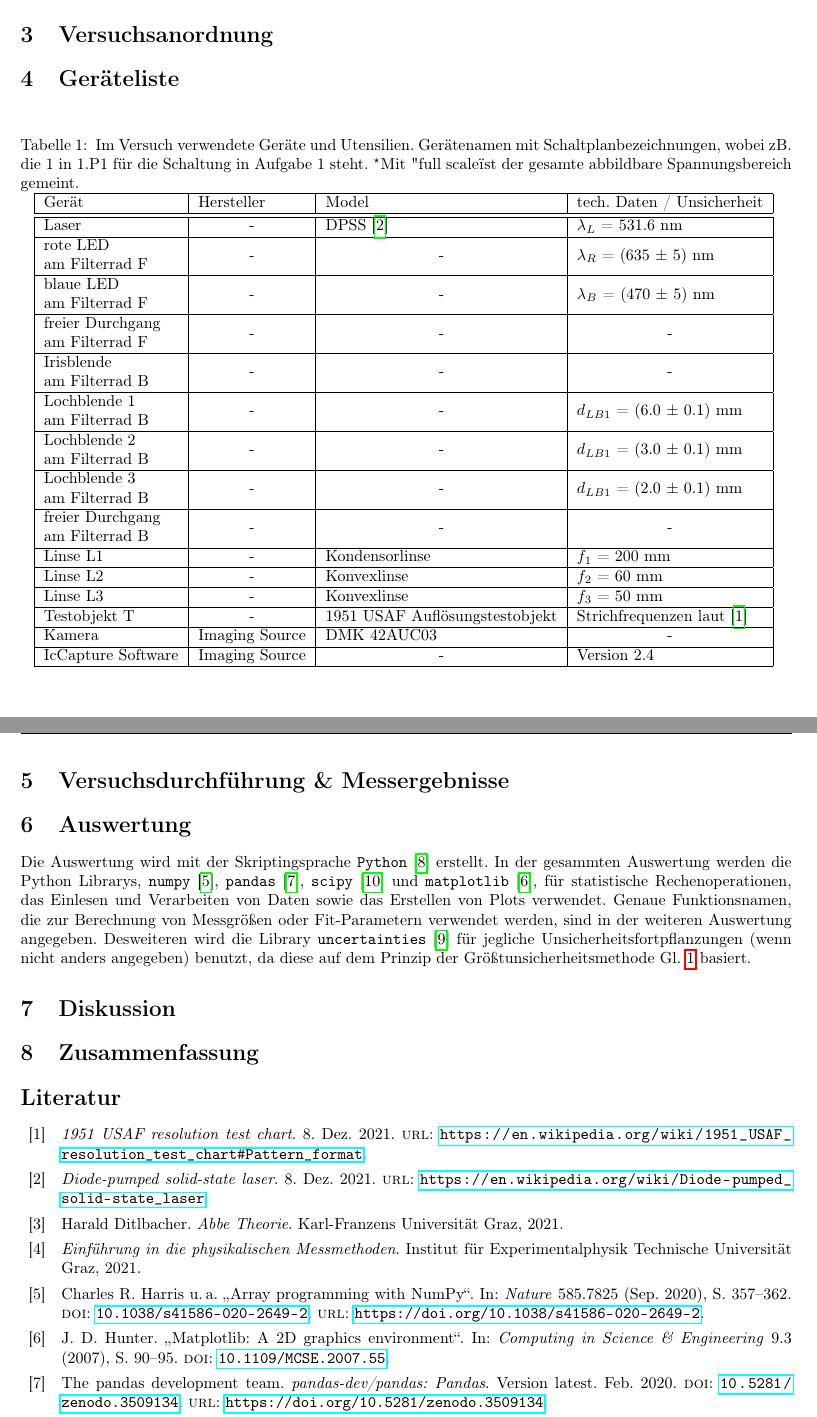
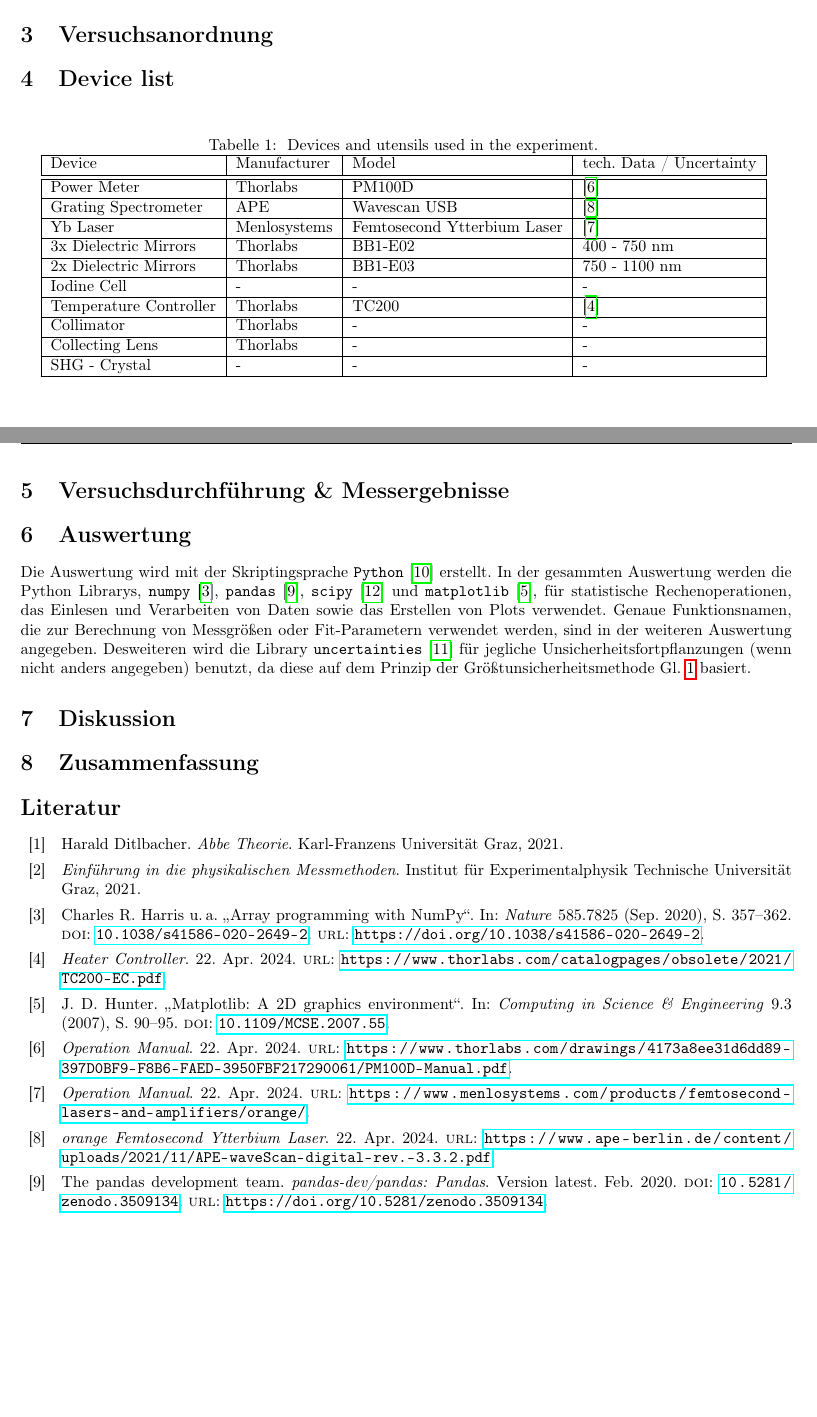
Before and after one commit to LexSoko/MTPA_LAB, a LaTeX document (Latex/Absorption_Spectroscopy/lab_report.tex, which reads Latex/Absorption_Spectroscopy/chapters/5_geraeteliste.tex, Latex/Absorption_Spectroscopy/literatur.bib): two parts of pages 4 and 5 of 5, joined at a grey line, cut so that both start at the same text, the shorter picture padded with empty space. Compiled offline with pdfLaTeX.

Commit message:
added devices to devices list

```diff
--- a/Latex/Absorption_Spectroscopy/chapters/5_geraeteliste.tex
+++ b/Latex/Absorption_Spectroscopy/chapters/5_geraeteliste.tex
@@ -1,31 +1,25 @@
 %************GERÄTELISTE***************
-\section{Geräteliste}
+\section{Device list}
 \label{sec:geraeteliste}
 \begin{table}[H]
 	\centering
 	\caption{
-		Im Versuch verwendete Geräte und Utensilien.
-		Gerätenamen mit Schaltplanbezeichnungen, wobei zB. die 1 in 1.P1 für die Schaltung in Aufgabe 1 steht.
-		$^\star$Mit "full scale" ist der gesamte abbildbare Spannungsbereich gemeint.}
+		Devices and utensils used in the experiment.
+		}
 	\begin{tabular}[h]{| l | l | l | l |}
 		\hline
-		Gerät       & Hersteller   & Model  & tech. Daten / Unsicherheit       \\\hline
+		Device     & Manufacturer   & Model  & tech. Data / Uncertainty       \\\hline
 		\hline
-		Laser &  \allc  & DPSS \cite{DPSS} & $\lambda_L$ = 531.6 nm \\\hline
-		\makecell[l]{rote LED \\ am Filterrad F}& \allc & \allc & $\lambda_R$ = (635 $\pm$ 5) nm \\\hline
-		\makecell[l]{blaue LED \\ am Filterrad F}& \allc & \allc & $\lambda_B$ = (470 $\pm$ 5) nm \\\hline
-		\makecell[l]{freier Durchgang \\ am Filterrad F}& \allc & \allc & \allc \\\hline
-		\makecell[l]{Irisblende \\ am Filterrad B}& \allc & \allc & \allc \\\hline
-		\makecell[l]{Lochblende 1 \\ am Filterrad B}& \allc & \allc & $d_{LB1}$ = (6.0 $\pm$ 0.1) mm\\\hline
-		\makecell[l]{Lochblende 2 \\ am Filterrad B}& \allc & \allc & $d_{LB1}$ = (3.0 $\pm$ 0.1) mm\\\hline
-		\makecell[l]{Lochblende 3 \\ am Filterrad B}& \allc & \allc & $d_{LB1}$ = (2.0 $\pm$ 0.1) mm\\\hline
-		\makecell[l]{freier Durchgang \\ am Filterrad B}& \allc & \allc & \allc \\\hline
-		Linse L1 & \allc & Kondensorlinse & $f_1$ = 200 mm \\\hline
-		Linse L2 & \allc & Konvexlinse & $f_2$ = 60 mm \\\hline
-		Linse L3 & \allc & Konvexlinse & $f_3$ = 50 mm \\\hline
-		Testobjekt T & \allc & 1951 USAF Auflösungstestobjekt & Strichfrequenzen laut \cite{USAF} \\\hline
-		Kamera & Imaging Source & DMK 42AUC03 & \allc \\\hline
-		IcCapture Software & Imaging Source & \allc & Version 2.4 \\\hline
+		Power Meter & Thorlabs & PM100D & \cite{Power} \\ \hline
+		Grating Spectrometer & APE & Wavescan USB &  \cite{Speck} \\ \hline
+		Yb Laser & Menlosystems & Femtosecond Ytterbium Laser & \cite{Laser} \\ \hline
+		3x Dielectric Mirrors & Thorlabs & BB1-E02 & 400 - 750 nm \\ \hline
+		2x Dielectric Mirrors & Thorlabs & BB1-E03 & 750 - 1100 nm \\ \hline
+		Iodine Cell & - & - & - \\ \hline
+ 		Temperature Controller & Thorlabs & TC200 & \cite{TempC} \\ \hline
+		Collimator &Thorlabs & - &- \\ \hline
+		Collecting Lens & Thorlabs & -& - \\ \hline
+		SHG - Crystal & - & - & - \\ \hline
 	\end{tabular}
 	\label{tab:Geraeteliste}
 \end{table}
--- a/Latex/Absorption_Spectroscopy/literatur.bib
+++ b/Latex/Absorption_Spectroscopy/literatur.bib
@@ -90,3 +90,8 @@
 	PUBLISHER="Karl-Franzens Universität Graz",
 	YEAR="2021"
 }
+@ONLINE{Power,
+  TITLE="Operation Manual",
+	PUBLISHER="Thorlabs",
+	DATE="2024-04-22",
+	URL="https://www.thorlabs.com/drawings/4173a8ee31d6dd89-397D0BF9-F8B6-FAED-3950FBF217290061/PM100D-Manual.pdf"
@@ -104,19 +100,17 @@
+  TITLE="orange Femtosecond Ytterbium Laser",
+	PUBLISHER="Menlosystems",
+	DATE="2024-04-22",
+	URL="https://www.ape-berlin.de/content/uploads/2021/11/APE-waveScan-digital-rev.-3.3.2.pdf"
 }
-@ONLINE{CSV,
-  TITLE="Comma Seperated Values",
-	PUBLISHER="Wikipedia",
-	DATE="2021-11-19",
-	URL="https://en.wikipedia.org/wiki/Comma-separated_values"
+@ONLINE{Laser,
+  TITLE="Operation Manual",
+	PUBLISHER="APE",
+	DATE="2024-04-22",
+	URL="https://www.menlosystems.com/products/femtosecond-lasers-and-amplifiers/orange/"
 }
-@ONLINE{USAF,
-  TITLE="1951 USAF resolution test chart",
-	PUBLISHER="Wikipedia",
-	DATE="2021-12-08",
-	URL="https://en.wikipedia.org/wiki/1951_USAF_resolution_test_chart#Pattern_format"
+@ONLINE{TempC,
+  TITLE="Heater Controller",
+	PUBLISHER="Thorlabs",
+	DATE="2024-04-22",
+	URL="https://www.thorlabs.com/catalogpages/obsolete/2021/TC200-EC.pdf"
 }
-@ONLINE{DPSS,
-  TITLE="Diode-pumped solid-state laser",
-	PUBLISHER="Wikipedia",
-	DATE="2021-12-08",
-	URL="https://en.wikipedia.org/wiki/Diode-pumped_solid-state_laser"
-}
```
Also changed, not shown: Latex/Absorption_Spectroscopy/literatur.bib (11 more changed lines).
